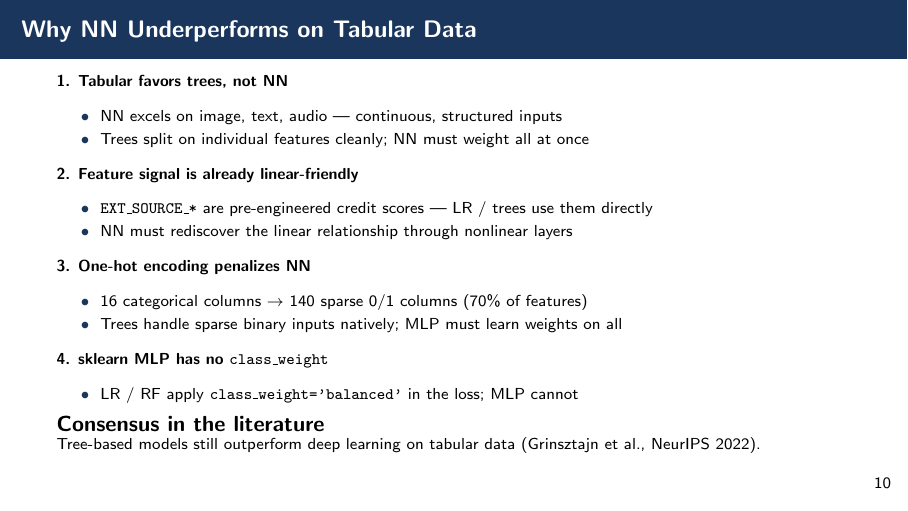
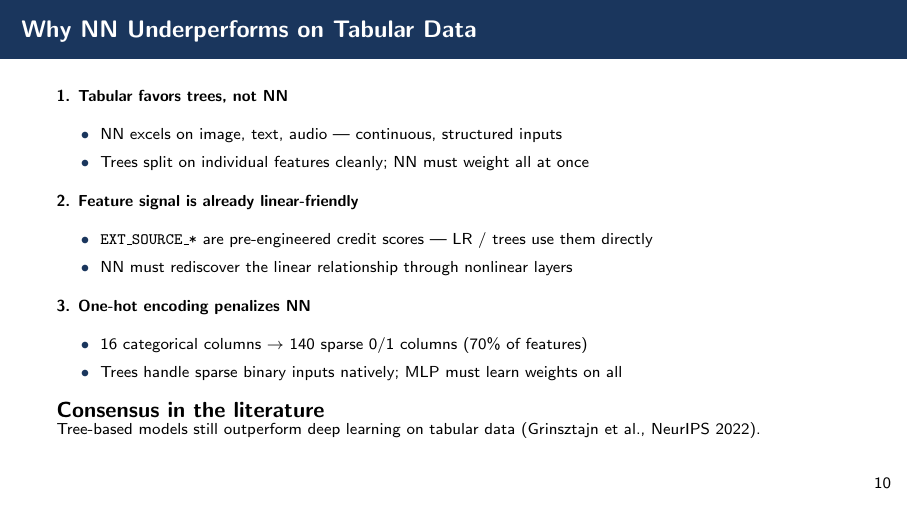
Before and after one commit to ymw0414/loan-default-imbalance-classification, LaTeX slides (slides/final_presentation.tex): page 11 of 13. Compiled offline with pdfLaTeX.

Commit message:
Slides 11: drop reason 4 (sklearn class_weight) — different abstraction level vs reasons 1-3 (structural NN-on-tabular issues)

```diff
--- a/slides/final_presentation.tex
+++ b/slides/final_presentation.tex
@@ -369,11 +369,6 @@ Tree boosting wins by $\sim$1 AUC point — consistent with the literature on ta
     \item Trees handle sparse binary inputs natively; MLP must learn weights on all
 \end{itemize}
 
-\textbf{4. sklearn MLP has no \texttt{class\_weight}}
-\begin{itemize}
-    \item LR / RF apply \texttt{class\_weight='balanced'} in the loss; MLP cannot
-\end{itemize}
-
 \begin{block}{Consensus in the literature}
 Tree-based models still outperform deep learning on tabular data
 (Grinsztajn et al., NeurIPS 2022).
```
Also changed, not shown: for_blackboard/final_presentation.pdf, slides/final_presentation.pdf.
